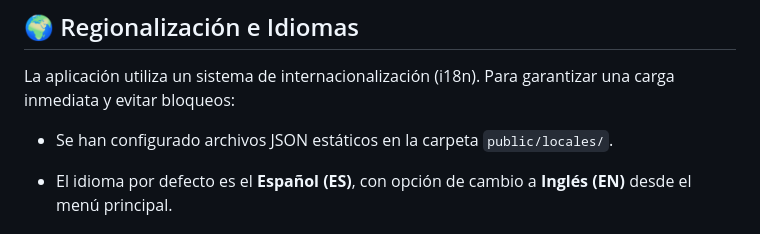
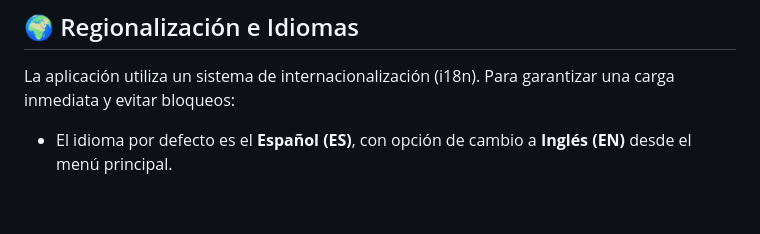
Before and after one commit to ProyectosMario/baker-and-co, a Markdown page: README.md, the part around the change. Rendered like a GitHub page; blank space fills up the shorter version.

```diff
--- a/README.md
+++ b/README.md
@@ -48,8 +48,6 @@ El backend está desarrollado en **Node.js** con **Express** siguiendo el patró
 ## 🌍 Regionalización e Idiomas
 
 La aplicación utiliza un sistema de internacionalización (i18n). Para garantizar una carga inmediata y evitar bloqueos:
-
-- Se han configurado archivos JSON estáticos en la carpeta `public/locales/`.
 
 - El idioma por defecto es el **Español (ES)**, con opción de cambio a **Inglés (EN)** desde el menú principal.
 
```
